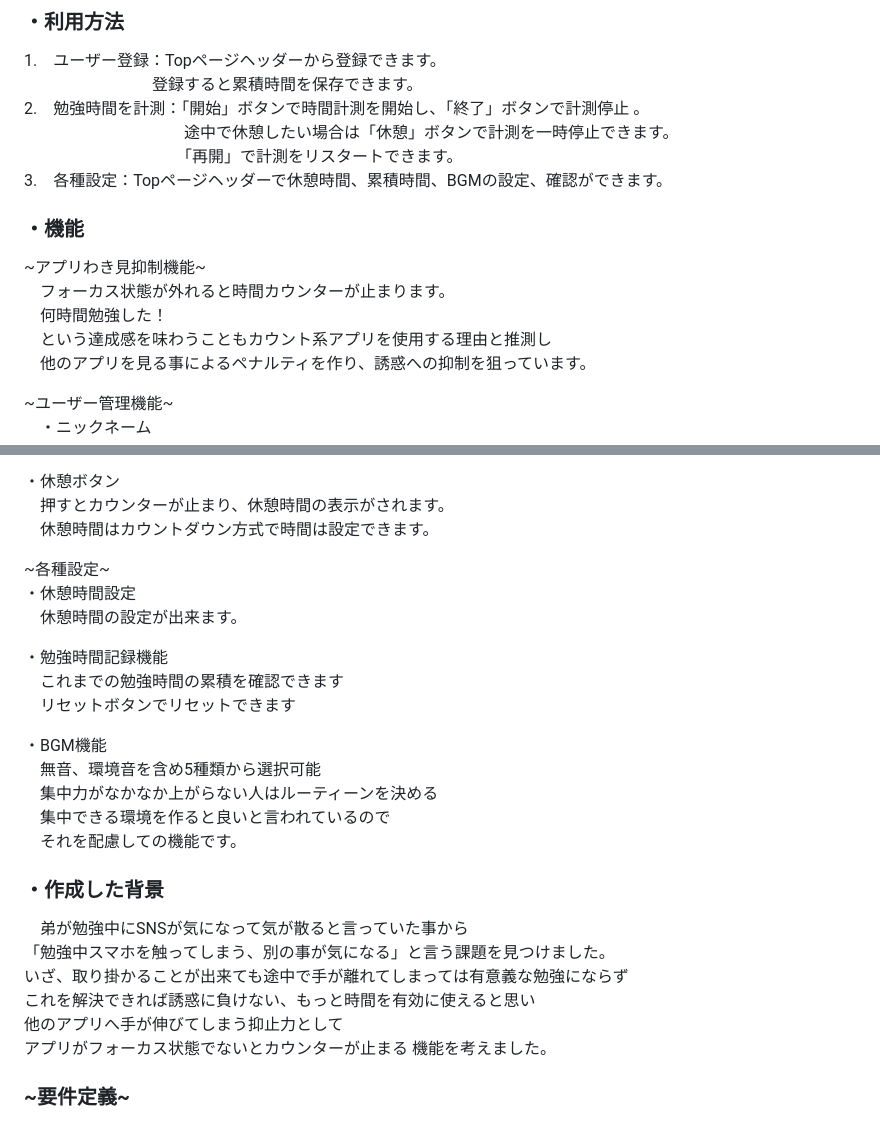
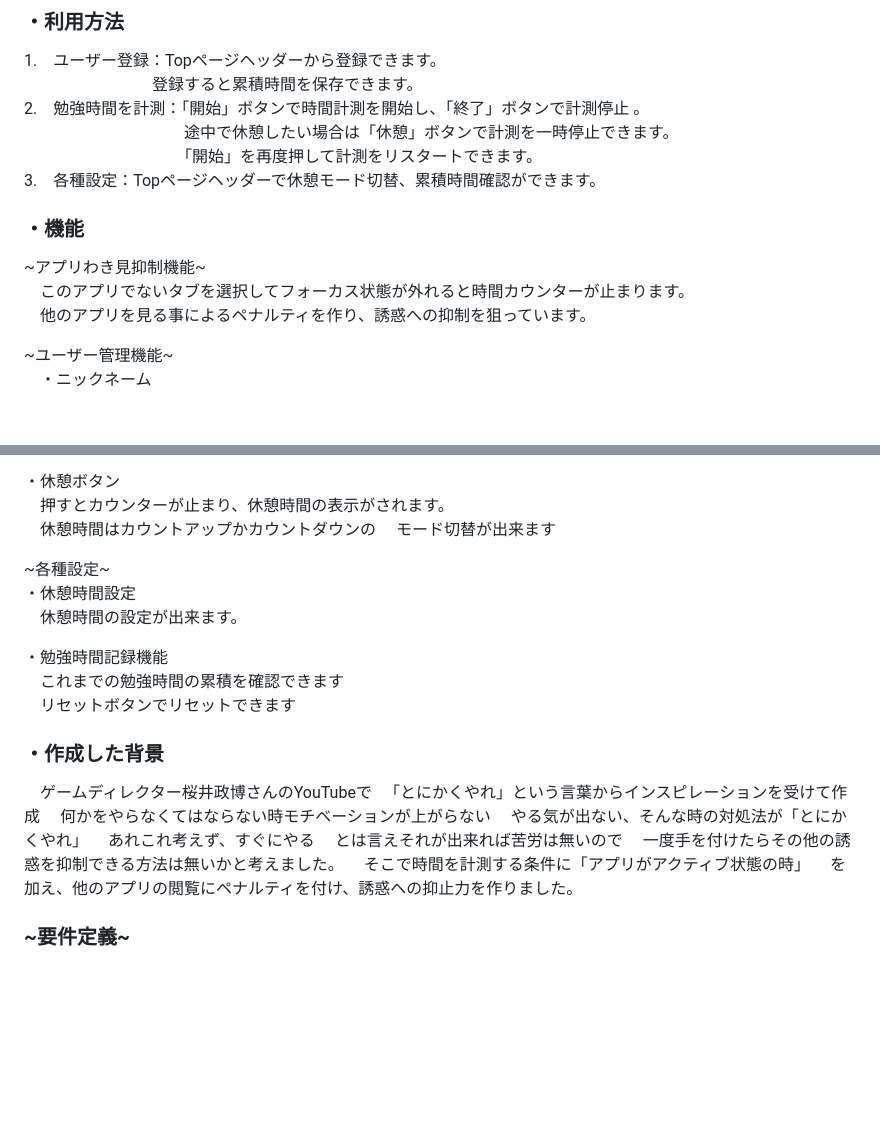
Before and after one commit to YBBMTAT/StudyTimeCounter2_App, a Markdown page: README.md, 2 parts joined by grey strips. GitHub-like rendering; blank space fills up the shorter version.

Commit message:
READmy更新

```diff
--- a/README.md
+++ b/README.md
@@ -16,17 +16,12 @@
 　　　　　　　　登録すると累積時間を保存できます。
 2.　勉強時間を計測：「開始」ボタンで時間計測を開始し、「終了」ボタンで計測停止  。
 　　　　　　　　　　途中で休憩したい場合は「休憩」ボタンで計測を一時停止できます。
-　　　　　　　　　　「再開」で計測をリスタートできます。
-3.　各種設定：Topページヘッダーで休憩時間、累積時間、BGMの設定、確認ができます。
-
-
-
+　　　　　　　　　　「開始」を再度押して計測をリスタートできます。
+3.　各種設定：Topページヘッダーで休憩モード切替、累積時間確認ができます。
 
 ### ・機能
 ~アプリわき見抑制機能~
-　フォーカス状態が外れると時間カウンターが止まります。
-　何時間勉強した！
-　という達成感を味わうこともカウント系アプリを使用する理由と推測し
+　このアプリでないタブを選択してフォーカス状態が外れると時間カウンターが止まります。
 　他のアプリを見る事によるペナルティを作り、誘惑への抑制を狙っています。
 
 ~ユーザー管理機能~
@@ -42,7 +37,8 @@
 
 ・休憩ボタン
 　押すとカウンターが止まり、休憩時間の表示がされます。
-　休憩時間はカウントダウン方式で時間は設定できます。
+　休憩時間はカウントアップかカウントダウンの
+　モード切替が出来ます
 
 ~各種設定~
 ・休憩時間設定
@@ -52,21 +48,17 @@
 　これまでの勉強時間の累積を確認できます
 　リセットボタンでリセットできます
 
-・BGM機能
-　無音、環境音を含め5種類から選択可能
-　集中力がなかなか上がらない人はルーティーンを決める
-　集中できる環境を作ると良いと言われているので
-　それを配慮しての機能です。
-
-
 
 ### ・作成した背景
-　弟が勉強中にSNSが気になって気が散ると言っていた事から
-「勉強中スマホを触ってしまう、別の事が気になる」と言う課題を見つけました。
-いざ、取り掛かることが出来ても途中で手が離れてしまっては有意義な勉強にならず
-これを解決できれば誘惑に負けない、もっと時間を有効に使えると思い
-他のアプリへ手が伸びてしまう抑止力として
-アプリがフォーカス状態でないとカウンターが止まる  機能を考えました。
+　ゲームディレクター桜井政博さんのYouTubeで
+　「とにかくやれ」という言葉からインスピレーションを受けて作成
+　何かをやらなくてはならない時モチベーションが上がらない
+　やる気が出ない、そんな時の対処法が「とにかくやれ」
+　あれこれ考えず、すぐにやる
+　とは言えそれが出来れば苦労は無いので
+　一度手を付けたらその他の誘惑を抑制できる方法は無いかと考えました。
+　そこで時間を計測する条件に「アプリがアクティブ状態の時」
+　を加え、他のアプリの閲覧にペナルティを付け、誘惑への抑止力を作りました。
 
 ### ~要件定義~
 URL
```
